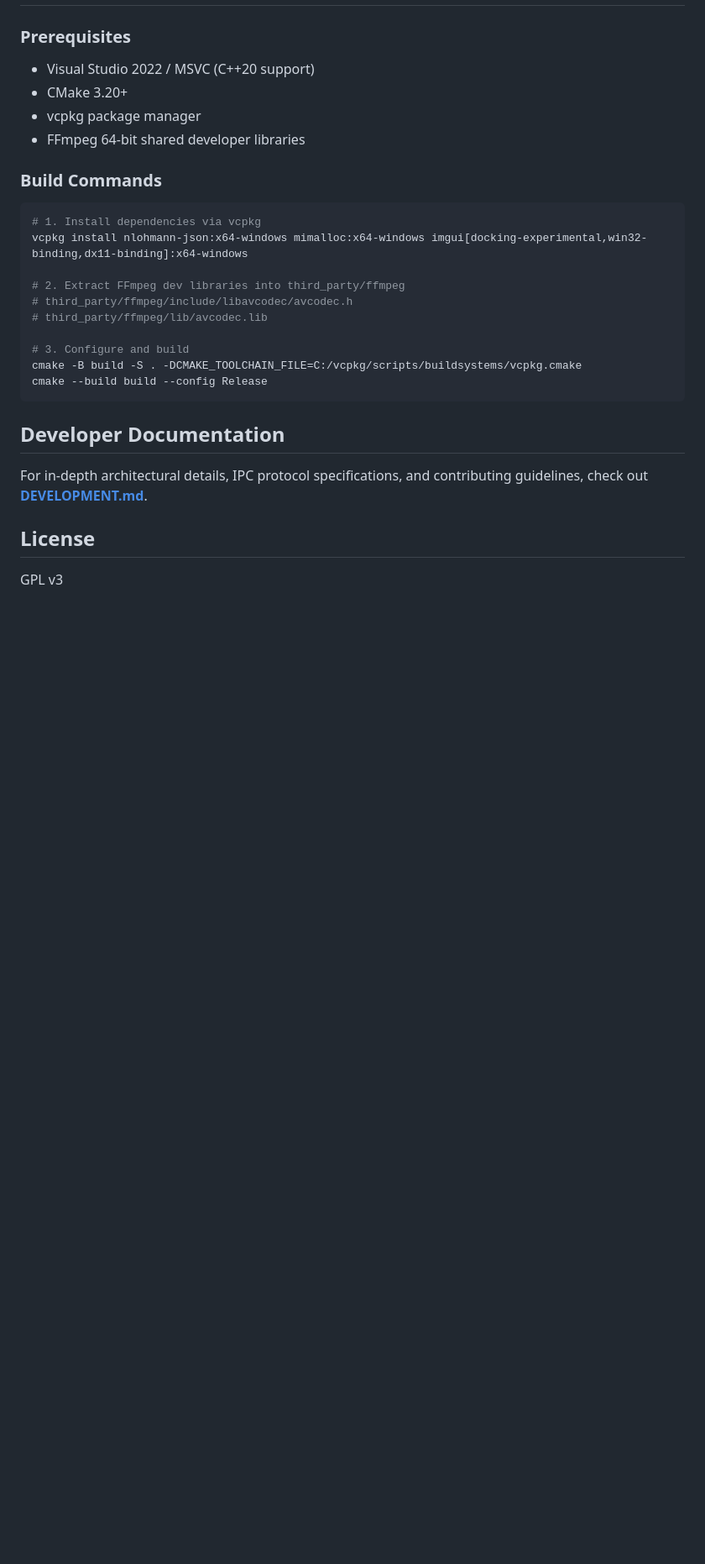
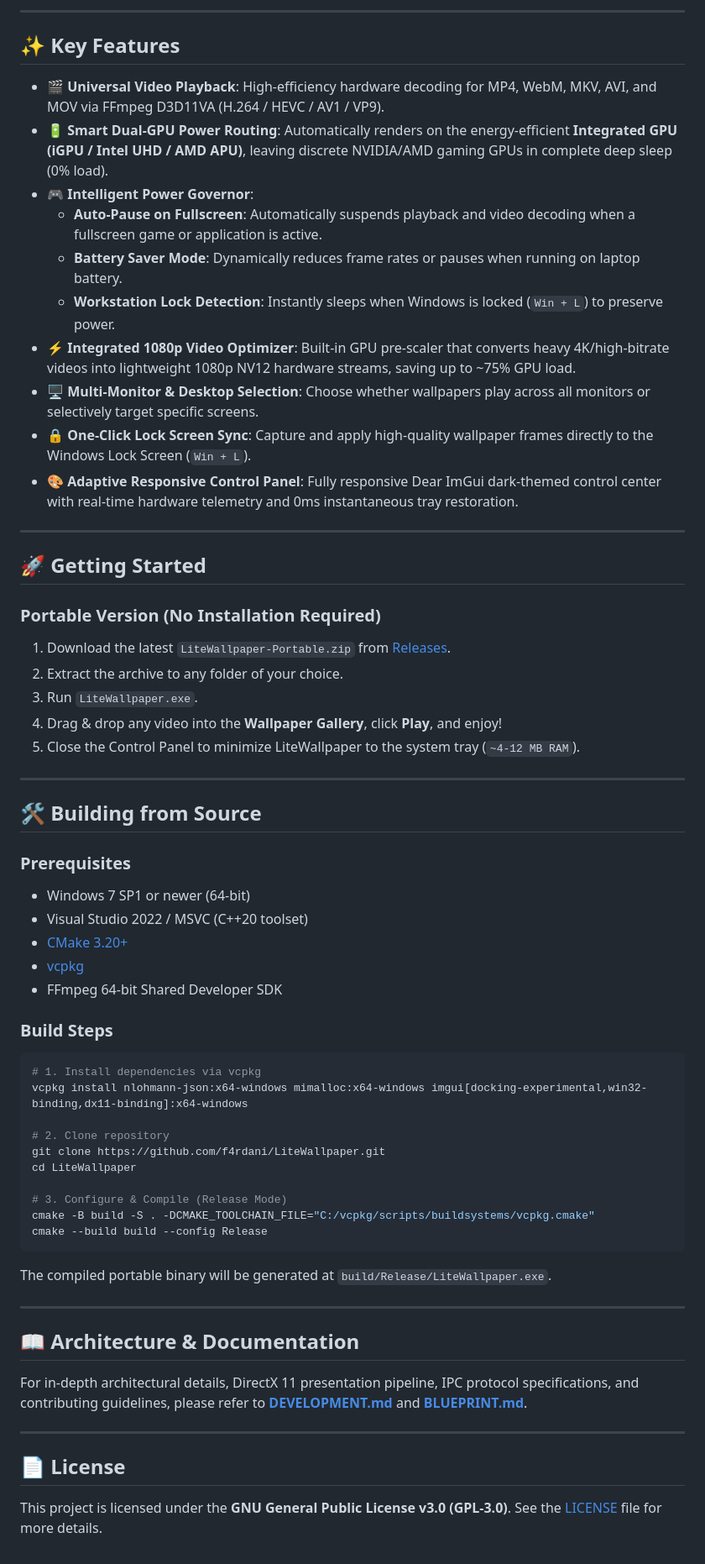
Before and after one commit to f4rdani/LiteWallpaper, a Markdown page: README.md, the part around one of its changes. Shown at 84% size. Rendered like a GitHub page; blank space fills up the shorter version.

````diff
--- a/README.md
+++ b/README.md
@@ -27,26 +52,65 @@ Lightweight animated video wallpaper engine for Windows.
+---
+
+## ✨ Key Features
+
+- 🎬 **Universal Video Playback**: High-efficiency hardware decoding for MP4, WebM, MKV, AVI, and MOV via FFmpeg D3D11VA (H.264 / HEVC / AV1 / VP9).
+- 🔋 **Smart Dual-GPU Power Routing**: Automatically renders on the energy-efficient **Integrated GPU (iGPU / Intel UHD / AMD APU)**, leaving discrete NVIDIA/AMD gaming GPUs in complete deep sleep (0% load).
+- 🎮 **Intelligent Power Governor**:
+  - **Auto-Pause on Fullscreen**: Automatically suspends playback and video decoding when a fullscreen game or application is active.
+  - **Battery Saver Mode**: Dynamically reduces frame rates or pauses when running on laptop battery.
+  - **Workstation Lock Detection**: Instantly sleeps when Windows is locked (`Win + L`) to preserve power.
+- ⚡ **Integrated 1080p Video Optimizer**: Built-in GPU pre-scaler that converts heavy 4K/high-bitrate videos into lightweight 1080p NV12 hardware streams, saving up to ~75% GPU load.
+- 🖥️ **Multi-Monitor & Desktop Selection**: Choose whether wallpapers play across all monitors or selectively target specific screens.
+- 🔒 **One-Click Lock Screen Sync**: Capture and apply high-quality wallpaper frames directly to the Windows Lock Screen (`Win + L`).
+- 🎨 **Adaptive Responsive Control Panel**: Fully responsive Dear ImGui dark-themed control center with real-time hardware telemetry and 0ms instantaneous tray restoration.
+
+---
+
+## 🚀 Getting Started
+
+### Portable Version (No Installation Required)
+1. Download the latest `LiteWallpaper-Portable.zip` from [Releases](https://github.com/f4rdani/LiteWallpaper/releases).
+2. Extract the archive to any folder of your choice.
+3. Run `LiteWallpaper.exe`.
+4. Drag & drop any video into the **Wallpaper Gallery**, click **Play**, and enjoy!
+5. Close the Control Panel to minimize LiteWallpaper to the system tray (`~4-12 MB RAM`).
+
+---
+
+## 🛠️ Building from Source
 
 ### Prerequisites
-- Visual Studio 2022 / MSVC (C++20 support)
-- CMake 3.20+
-- vcpkg package manager
-- FFmpeg 64-bit shared developer libraries
+* Windows 7 SP1 or newer (64-bit)
+* Visual Studio 2022 / MSVC (C++20 toolset)
+* [CMake 3.20+](https://cmake.org/download/)
+* [vcpkg](https://github.com/microsoft/vcpkg)
+* FFmpeg 64-bit Shared Developer SDK
 
-### Build Commands
+### Build Steps
+
 ```powershell
 # 1. Install dependencies via vcpkg
 vcpkg install nlohmann-json:x64-windows mimalloc:x64-windows imgui[docking-experimental,win32-binding,dx11-binding]:x64-windows
 
-# 2. Extract FFmpeg dev libraries into third_party/ffmpeg
-# third_party/ffmpeg/include/libavcodec/avcodec.h
-# third_party/ffmpeg/lib/avcodec.lib
+# 2. Clone repository
+git clone https://github.com/f4rdani/LiteWallpaper.git
+cd LiteWallpaper
 
-# 3. Configure and build
-cmake -B build -S . -DCMAKE_TOOLCHAIN_FILE=C:/vcpkg/scripts/buildsystems/vcpkg.cmake
+# 3. Configure & Compile (Release Mode)
+cmake -B build -S . -DCMAKE_TOOLCHAIN_FILE="C:/vcpkg/scripts/buildsystems/vcpkg.cmake"
 cmake --build build --config Release
 ```
 
-## Developer Documentation
-For in-depth architectural details, IPC protocol specifications, and contributing guidelines, check out **[DEVELOPMENT.md](DEVELOPMENT.md)**.
+The compiled portable binary will be generated at `build/Release/LiteWallpaper.exe`.
 
-## License
-GPL v3
+---
+
+## 📖 Architecture & Documentation
+
+For in-depth architectural details, DirectX 11 presentation pipeline, IPC protocol specifications, and contributing guidelines, please refer to **[DEVELOPMENT.md](DEVELOPMENT.md)** and **[BLUEPRINT.md](BLUEPRINT.md)**.
+
+---
+
+## 📄 License
+
+This project is licensed under the **GNU General Public License v3.0 (GPL-3.0)**. See the [LICENSE](LICENSE) file for more details.
````
Also changed, not shown: other parts of README.md (+46 -21 lines), assets/logo.jpg (added), assets/screenshots/resource_telemetry.png (added), assets/screenshots/task_manager_benchmark.png (added), assets/test_preview.png (added), 2 other files.
